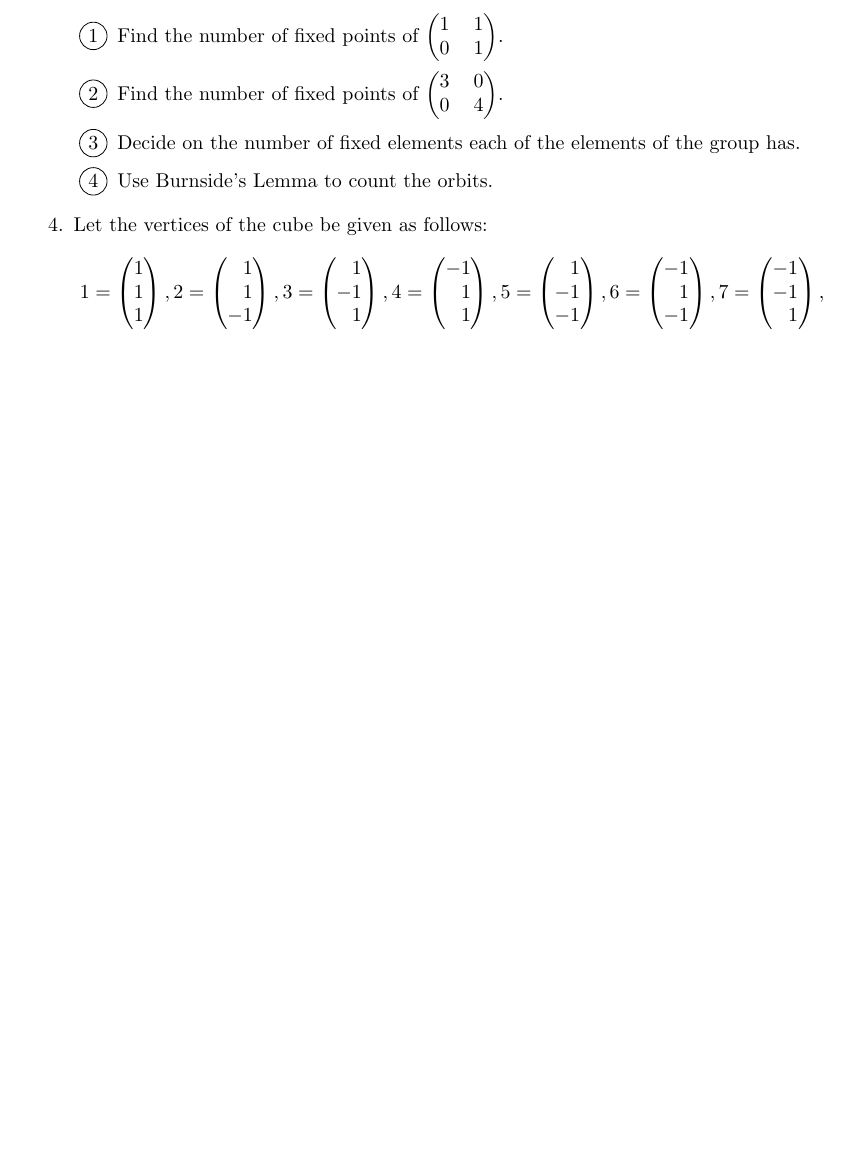
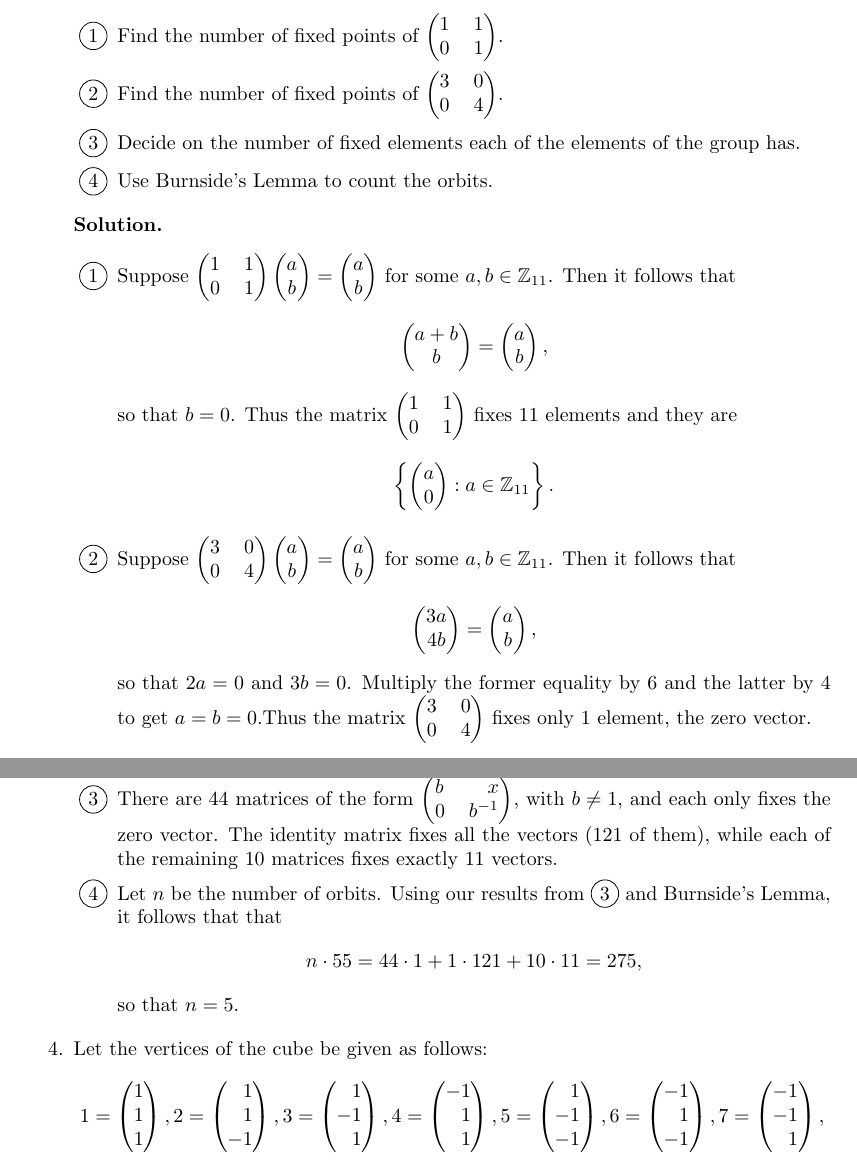
Before and after one commit to okonoboh/homework, a LaTeX problem sheet (spring_2015/csulb/math_444/hw7/main.tex): part of page 2 of 3 before the commit and two parts of pages 2 and 3 of 3 after it, the two joined at a grey line, cut so that both start at the same text, the shorter picture padded with empty space. Compiled offline with pdfLaTeX.

Commit message:
Only Problem 4 remains

```diff
--- a/spring_2015/csulb/math_444/hw7/main.tex
+++ b/spring_2015/csulb/math_444/hw7/main.tex
@@ -138,6 +138,77 @@
                   the group has.
             \item Use Burnside's Lemma to count the orbits.
          \end{enumerate}
+
+      \textbf{Solution.}
+
+      \begin{enumerate}[label=\protect\circled{\arabic*}]
+         \item Suppose
+               $\left(\begin{tabular}{@{}l r@{}}
+                  1 & 1 \\
+                  0 & 1
+               \end{tabular}\right)\left(\begin{tabular}{@{}c@{}}
+                  $a$ \\
+                  $b$
+               \end{tabular}\right) = \left(\begin{tabular}{@{}c@{}}
+                  $a$ \\
+                  $b$
+               \end{tabular}\right)$ for some $a, b \in \Z_{11}$. Then it
+               follows that
+               $$\left(\begin{tabular}{@{}c@{}}
+                  $a + b$ \\
+                  $b$
+               \end{tabular}\right) = \left(\begin{tabular}{@{}c@{}}
+                  $a$ \\
+                  $b$
+               \end{tabular}\right),$$
+               so that $b = 0$. Thus the matrix
+               $\left(\begin{tabular}{@{}l r@{}}
+                  1 & 1 \\
+                  0 & 1
+               \end{tabular}\right)$ fixes 11 elements and they are
+               $$\left\{\left(\begin{tabular}{@{}c@{}}
+                  $a$ \\
+                  0
+               \end{tabular}\right) : a \in \Z_{11}\right\}.$$
+         \item Suppose
+               $\left(\begin{tabular}{@{}l r@{}}
+                  3 & 0 \\
+                  0 & 4
+               \end{tabular}\right)\left(\begin{tabular}{@{}c@{}}
+                  $a$ \\
+                  $b$
+               \end{tabular}\right) = \left(\begin{tabular}{@{}c@{}}
+                  $a$ \\
+                  $b$
+               \end{tabular}\right)$ for some $a, b \in \Z_{11}$. Then it
+               follows that
+               $$\left(\begin{tabular}{@{}c@{}}
+                  $3a$ \\
+                  $4b$
+               \end{tabular}\right) = \left(\begin{tabular}{@{}c@{}}
+                  $a$ \\
+                  $b$
+               \end{tabular}\right),$$
+               so that $2a = 0$ and $3b = 0$. Multiply the former equality by 6
+               and the latter by 4 to get $a = b = 0$.Thus the matrix
+               $\left(\begin{tabular}{@{}l r@{}}
+                  3 & 0 \\
+                  0 & 4
+               \end{tabular}\right)$ fixes only 1 element, the zero vector.
+         \item There are 44 matrices of the form
+               $\left(\begin{tabular}{@{}l r@{}}
+                  $b$ & $x$ \\
+                  0 & $b^{-1}$
+               \end{tabular}\right)$, with $b \neq 1$, and each only fixes the
+               zero vector. The identity matrix fixes all the vectors
+               (121 of them), while each of the remaining 10 matrices fixes
+               exactly 11 vectors.
+         \item Let $n$ be the number of orbits. Using our results from
+               \circled{3} and Burnside's Lemma, it follows that
+               that
+               $$n \cdot 55 = 44 \cdot 1 + 1 \cdot 121 + 10 \cdot 11 = 275,$$
+               so that $n = 5$.
+      \end{enumerate}
 %%%%%%%%%%%%%%%%%%%%%%%%%%%%%%%%%%%%%Prob4%%%%%%%%%%%%%%%%%%%%%%%%%%%%%%%%%%%%%%
    \item Let the vertices of the cube be given as follows:
          $$
```
Also changed, not shown: spring_2015/csulb/math_444/hw7/main.pdf.
